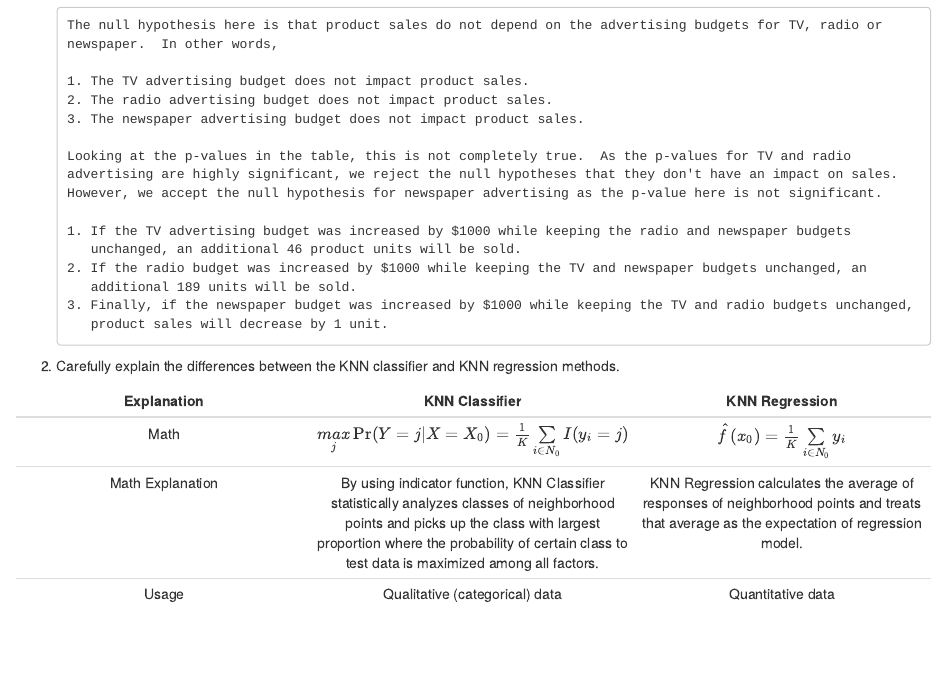
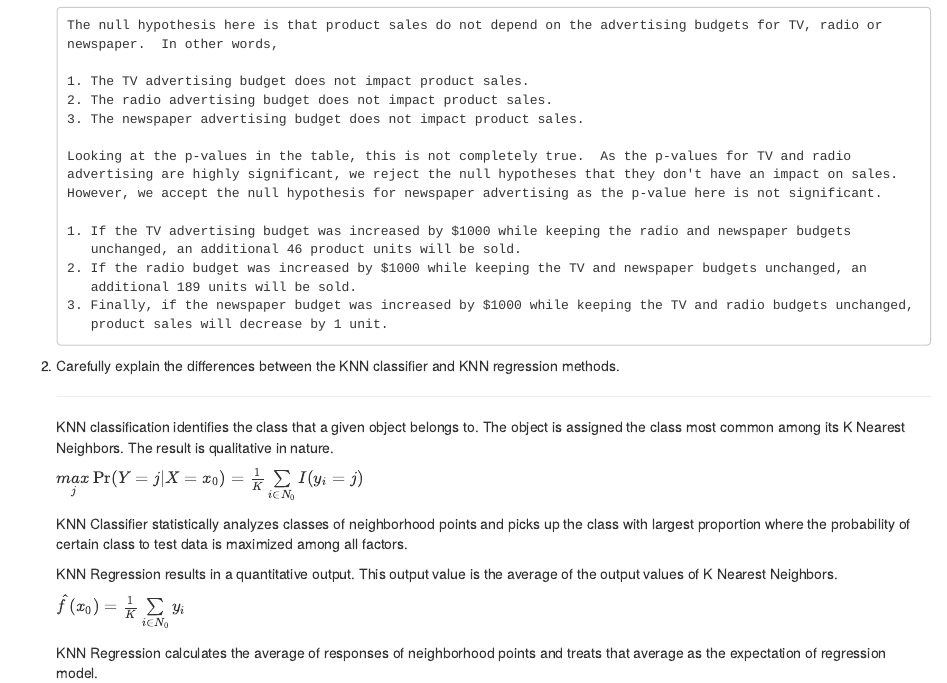
Before and after one commit to kdason/islr, an R Markdown document (03_Exercises.rmd): the page in a window 1100 px wide, from 370 px down. The pictures show the output file 03_Exercises.html that the author committed with the source, opened offline.

Commit message:
Minor Changes

```diff
--- a/03_Exercises.rmd
+++ b/03_Exercises.rmd
@@ -36,8 +36,16 @@ output: html_document
 
 2. Carefully explain the differences between the KNN classifier and KNN regression methods.
 
-| Explanation | KNN Classifier | KNN Regression |
-|:-:|:-:|:-:|
-| Math  | $\mathop {max}\limits_j \Pr (Y = j|X = {X_0}) = \frac{1}{K}\sum\limits_{i \in {N_0}} {I({y_i} = j)}$ | $\hat f({x_0}) = \frac{1}{K}\sum\limits_{i \in {N_0}} {{y_i}}$ |
-| Math Explanation | By using indicator function, KNN Classifier statistically analyzes classes of neighborhood points and picks up the class with largest proportion where the probability of certain class to test data is maximized among all factors. | KNN Regression calculates the average of responses of neighborhood points and treats that average as the expectation of regression model. |
-| Usage | Qualitative (categorical) data | Quantitative data |
+
+
+    KNN classification identifies the class that a given object belongs to.  The object is assigned the class most common among its K Nearest Neighbors.  The result is qualitative in nature.
+
+    $\mathop {max}\limits_j \Pr (Y = j|X = {x_0}) = \frac{1}{K}\sum\limits_{i \in {N_0}} {I({y_i} = j)}$
+
+    KNN Classifier statistically analyzes classes of neighborhood points and picks up the class with largest proportion where the probability of certain class to test data is maximized among all factors.
+
+    KNN Regression results in a quantitative output.  This output value is the average of the output values of K Nearest Neighbors.
+
+    $\hat f({x_0}) = \frac{1}{K}\sum\limits_{i \in {N_0}} {{y_i}}$
+
+    KNN Regression calculates the average of responses of neighborhood points and treats that average as the expectation of regression model.
```
Also changed, not shown: 03_Exercises.html, 03_Exercises.nb.html (deleted).
